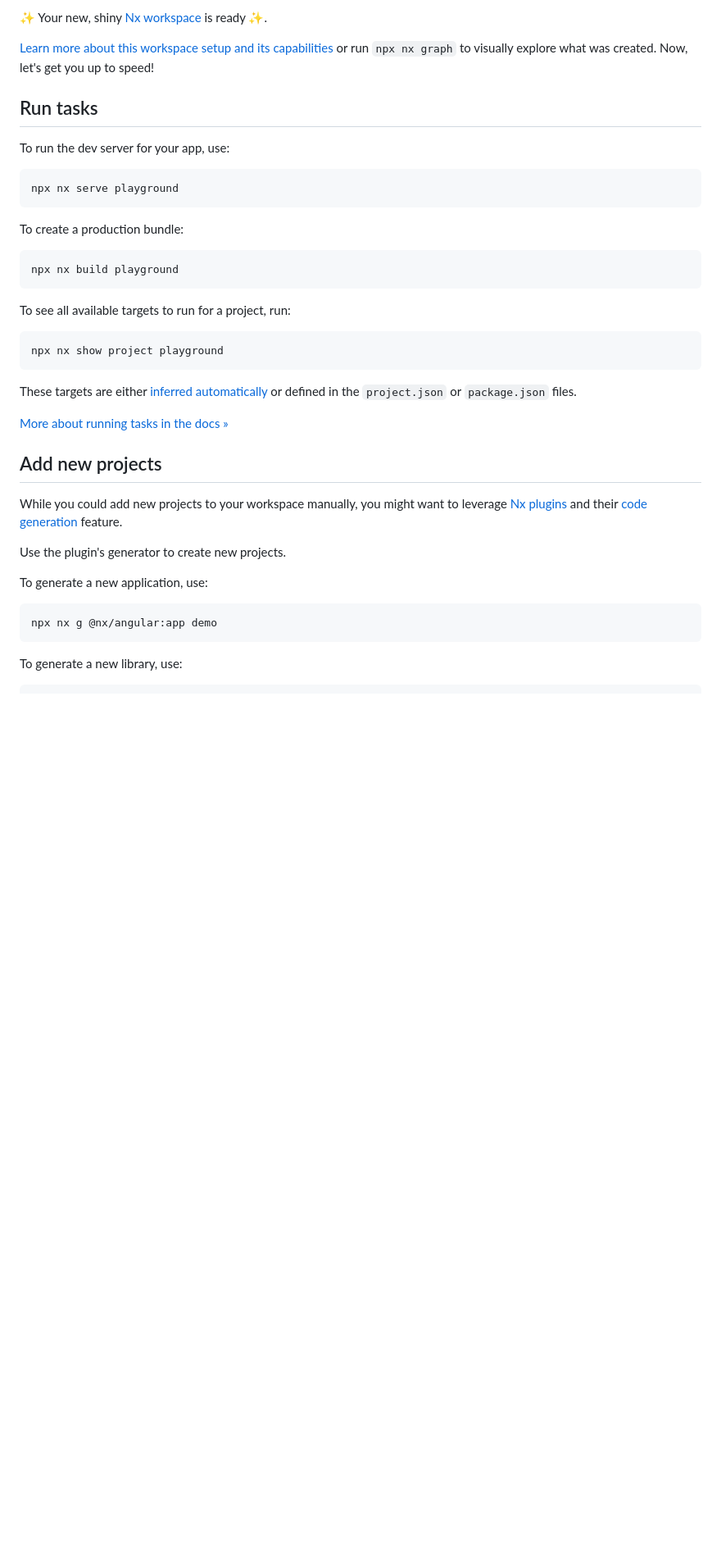
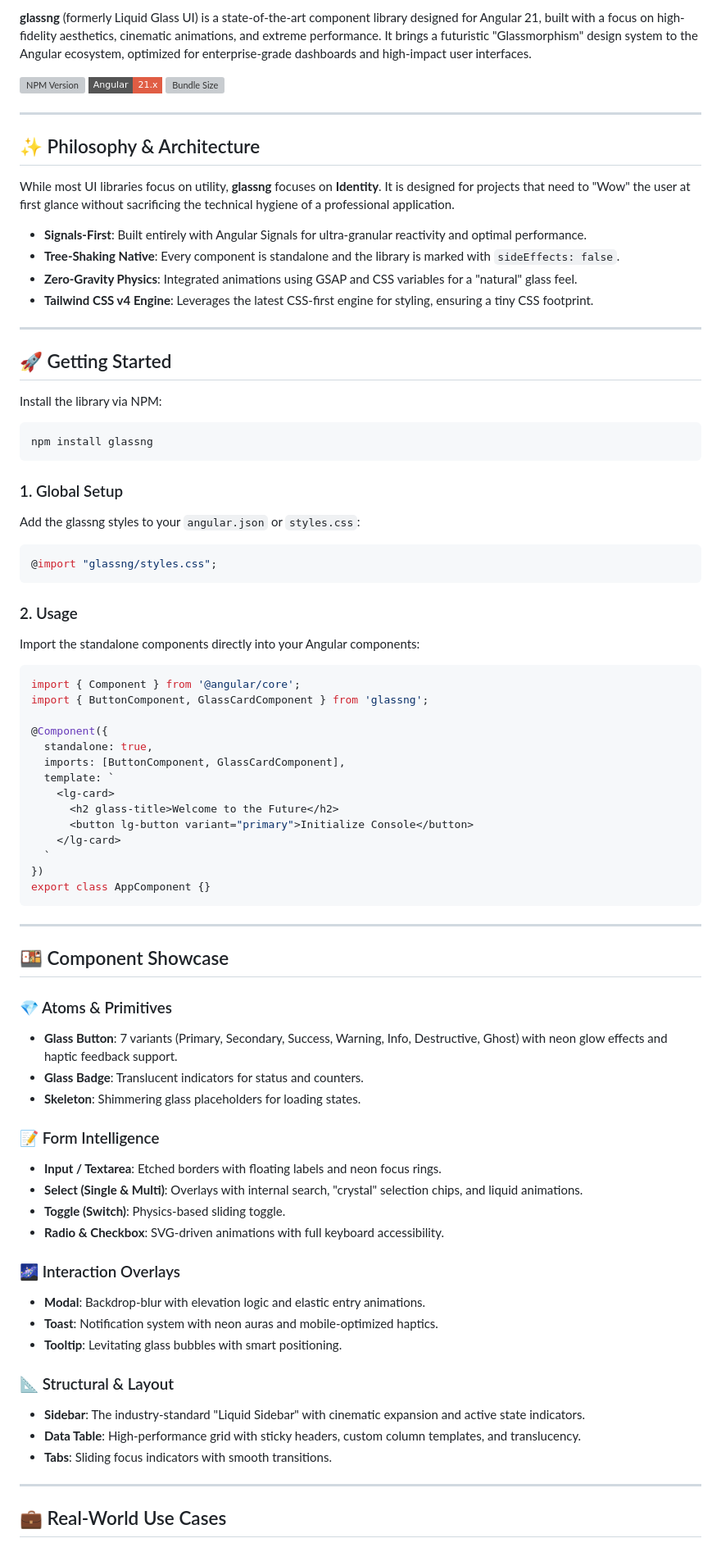
Before and after one commit to luisfarfan/liquid-glass-angular, a Markdown page: README.md, the part around one of its changes. Shown at 82% size. Drawn GitHub-style; badges without logos; blank space fills up the shorter version; grey boxes are pictures that could not be loaded.

Commit message:
docs: rewrite README for glassng library

````diff
--- a/README.md
+++ b/README.md
@@ -4,43 +4,84 @@
 
-✨ Your new, shiny [Nx workspace](https://nx.dev) is ready ✨.
+**glassng** (formerly Liquid Glass UI) is a state-of-the-art component library designed for Angular 21, built with a focus on high-fidelity aesthetics, cinematic animations, and extreme performance. It brings a futuristic "Glassmorphism" design system to the Angular ecosystem, optimized for enterprise-grade dashboards and high-impact user interfaces.
 
-[Learn more about this workspace setup and its capabilities](https://nx.dev/getting-started/tutorials/angular-monorepo-tutorial?utm_source=nx_project&amp;utm_medium=readme&amp;utm_campaign=nx_projects) or run `npx nx graph` to visually explore what was created. Now, let's get you up to speed!
+[![NPM Version](https://img.shields.io/npm/v/glassng?color=blue&style=flat-square)](https://www.npmjs.com/package/glassng)
+[![Angular Version](https://img.shields.io/badge/Angular-21.x-red?style=flat-square&logo=angular)](https://angular.dev)
+[![Bundle Size](https://img.shields.io/bundlephobia/min/glassng?color=success&style=flat-square)](https://bundlephobia.com/package/glassng)
 
-## Run tasks
+---
 
-To run the dev server for your app, use:
+## ✨ Philosophy & Architecture
 
-```sh
-npx nx serve playground
+While most UI libraries focus on utility, **glassng** focuses on **Identity**. It is designed for projects that need to "Wow" the user at first glance without sacrificing the technical hygiene of a professional application.
+
+- **Signals-First**: Built entirely with Angular Signals for ultra-granular reactivity and optimal performance.
+- **Tree-Shaking Native**: Every component is standalone and the library is marked with `sideEffects: false`.
+- **Zero-Gravity Physics**: Integrated animations using GSAP and CSS variables for a "natural" glass feel.
+- **Tailwind CSS v4 Engine**: Leverages the latest CSS-first engine for styling, ensuring a tiny CSS footprint.
+
+---
+
+## 🚀 Getting Started
+
+Install the library via NPM:
+
+```bash
+npm install glassng
 ```
 
-To create a production bundle:
+### 1. Global Setup
+Add the glassng styles to your `angular.json` or `styles.css`:
 
-```sh
-npx nx build playground
+```css
+@import "glassng/styles.css";
 ```
 
-To see all available targets to run for a project, run:
+### 2. Usage
+Import the standalone components directly into your Angular components:
 
-```sh
-npx nx show project playground
+```typescript
+import { Component } from '@angular/core';
+import { ButtonComponent, GlassCardComponent } from 'glassng';
+
+@Component({
+  standalone: true,
+  imports: [ButtonComponent, GlassCardComponent],
+  template: `
+    <lg-card>
+      <h2 glass-title>Welcome to the Future</h2>
+      <button lg-button variant="primary">Initialize Console</button>
+    </lg-card>
+  `
+})
+export class AppComponent {}
 ```
 
-These targets are either [inferred automatically](https://nx.dev/concepts/inferred-tasks?utm_source=nx_project&utm_medium=readme&utm_campaign=nx_projects) or defined in the `project.json` or `package.json` files.
+---
 
-[More about running tasks in the docs &raquo;](https://nx.dev/features/run-tasks?utm_source=nx_project&utm_medium=readme&utm_campaign=nx_projects)
+## 🍱 Component Showcase
 
-## Add new projects
+### 💎 Atoms & Primitives
+- **Glass Button**: 7 variants (Primary, Secondary, Success, Warning, Info, Destructive, Ghost) with neon glow effects and haptic feedback support.
+- **Glass Badge**: Translucent indicators for status and counters.
+- **Skeleton**: Shimmering glass placeholders for loading states.
 
-While you could add new projects to your workspace manually, you might want to leverage [Nx plugins](https://nx.dev/concepts/nx-plugins?utm_source=nx_project&utm_medium=readme&utm_campaign=nx_projects) and their [code generation](https://nx.dev/features/generate-code?utm_source=nx_project&utm_medium=readme&utm_campaign=nx_projects) feature.
+### 📝 Form Intelligence
+- **Input / Textarea**: Etched borders with floating labels and neon focus rings.
+- **Select (Single & Multi)**: Overlays with internal search, "crystal" selection chips, and liquid animations.
+- **Toggle (Switch)**: Physics-based sliding toggle.
+- **Radio & Checkbox**: SVG-driven animations with full keyboard accessibility.
 
-Use the plugin's generator to create new projects.
+### 🌌 Interaction Overlays
+- **Modal**: Backdrop-blur with elevation logic and elastic entry animations.
+- **Toast**: Notification system with neon auras and mobile-optimized haptics.
+- **Tooltip**: Levitating glass bubbles with smart positioning.
 
-To generate a new application, use:
+### 📐 Structural & Layout
+- **Sidebar**: The industry-standard "Liquid Sidebar" with cinematic expansion and active state indicators.
+- **Data Table**: High-performance grid with sticky headers, custom column templates, and translucency.
+- **Tabs**: Sliding focus indicators with smooth transitions.
 
-```sh
-npx nx g @nx/angular:app demo
-```
+---
 
-To generate a new library, use:
+## 💼 Real-World Use Cases
 
````
Also changed, not shown: other parts of README.md (+19 -48 lines).
